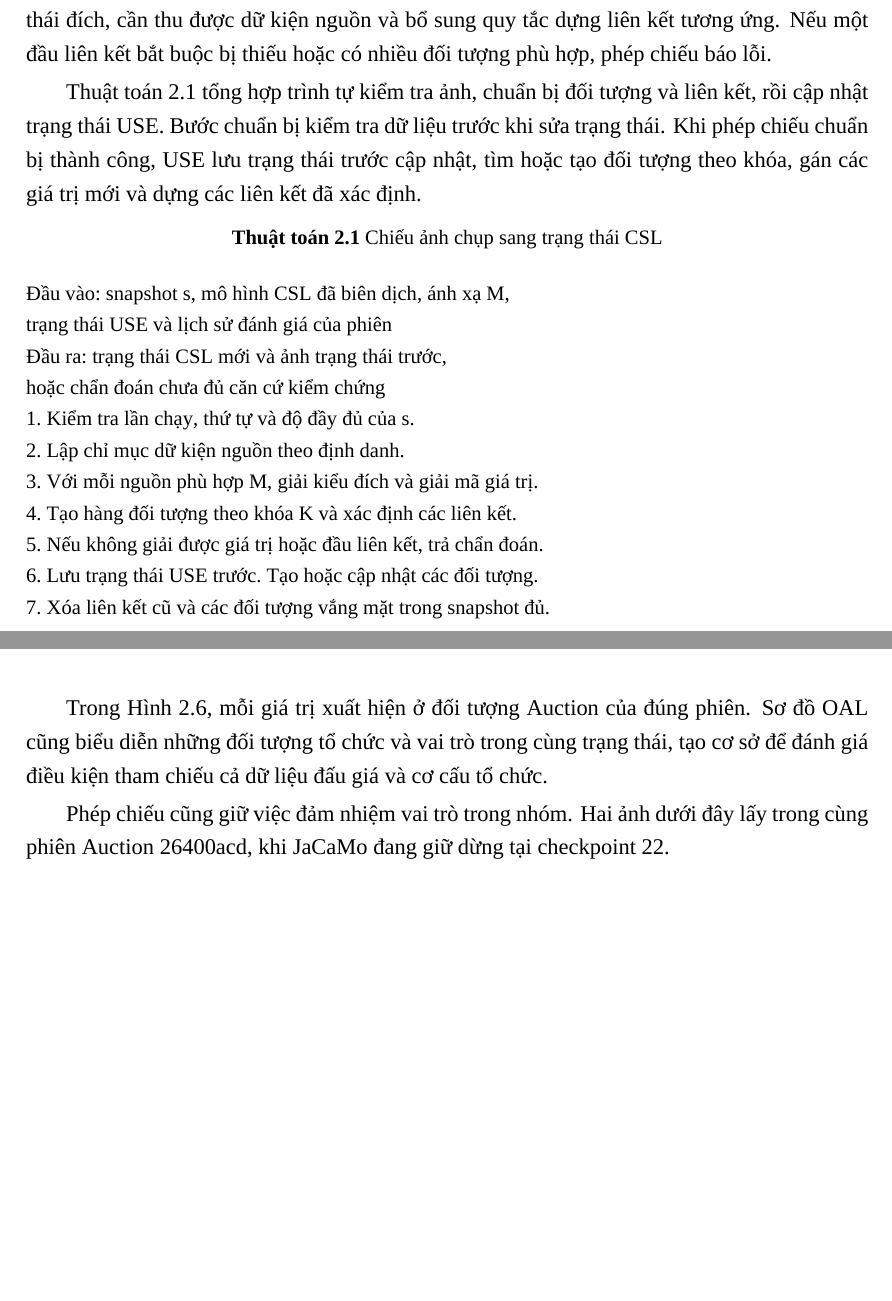
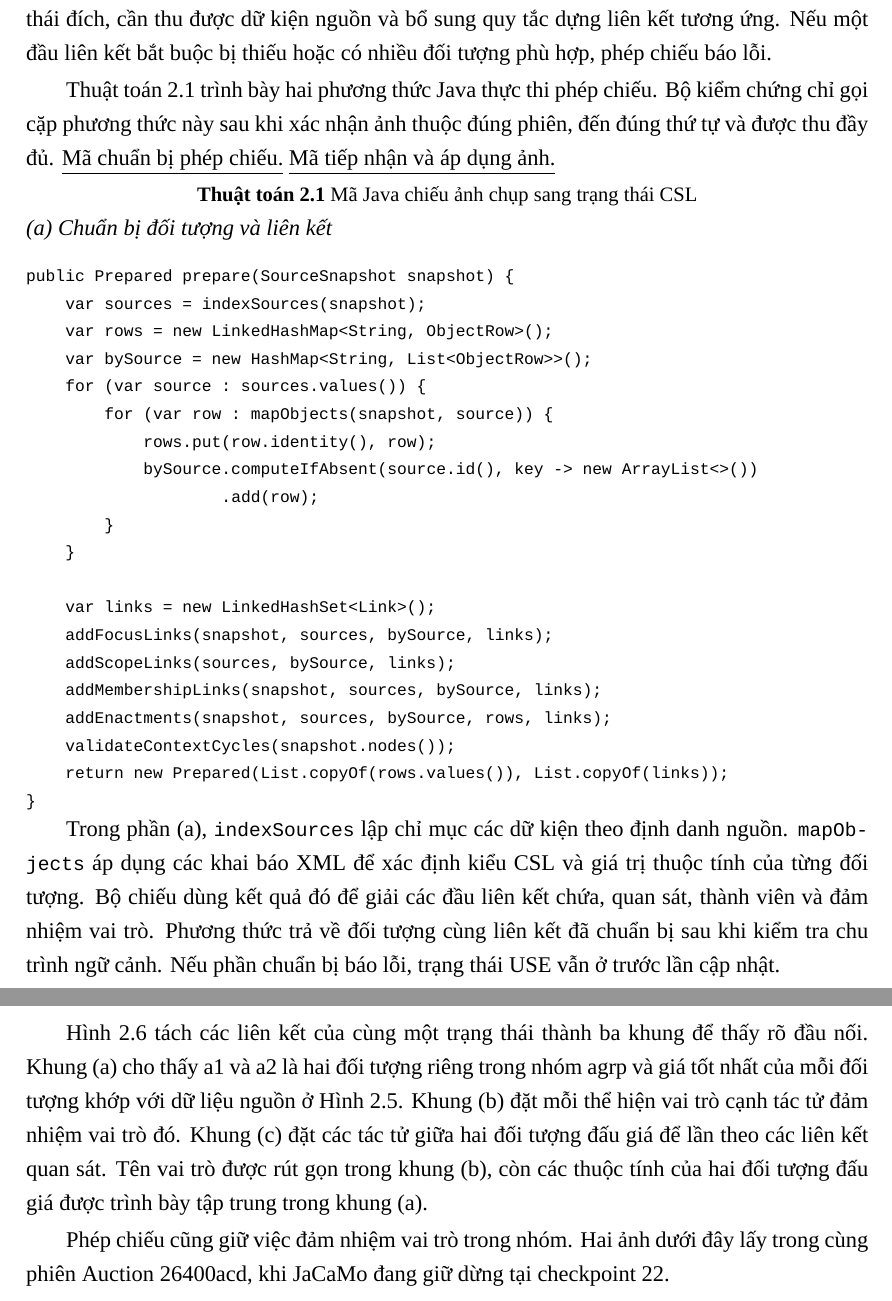
Before and after one commit to nguyentrungnghia1802/thesis, a LaTeX thesis (Latex/thesis-fixx.tex): two parts of pages 44 and 45 of 68 before the commit and two parts of pages 45 and 48 of 70 after it, joined at a grey line, cut so that both start at the same text, the shorter picture padded with empty space. Compiled offline with XeLaTeX; a missing font is replaced by an installed copy or a similar font.

Commit message:
Improve Auction diagrams and show CSL projection code

```diff
--- a/Latex/thesis-fixx.tex
+++ b/Latex/thesis-fixx.tex
@@ -816,27 +818,34 @@ Khóa này cho phép hai nguồn cùng kiểu tạo hai đối tượng riêng,
 
 Bộ chiếu dựng quan hệ sau khi đã xác định các đối tượng. Quan hệ phạm vi nối thực thể hoặc ngữ cảnh con với ngữ cảnh sở hữu dựa trên khai báo CSL và dữ kiện workspace hoặc ngữ cảnh cha. Một dữ kiện quan sát nối tác tử với artifact đang được quan sát. Dữ kiện thành viên nối chủ thể với nhóm tương ứng. Khi một chủ thể đảm nhiệm vai trò, bộ chiếu tạo thể hiện vai trò rồi nối nó với chủ thể và ngữ cảnh tổ chức. Các quy tắc này được dùng chung cho những mô hình có đủ dữ kiện nguồn tương ứng. Nếu một liên kết nghiệp vụ khác cần có trong trạng thái đích, cần thu được dữ kiện nguồn và bổ sung quy tắc dựng liên kết tương ứng. Nếu một đầu liên kết bắt buộc bị thiếu hoặc có nhiều đối tượng phù hợp, phép chiếu báo lỗi.
 
-Thuật toán 2.1 tổng hợp trình tự kiểm tra ảnh, chuẩn bị đối tượng và liên kết, rồi cập nhật trạng thái USE. Bước chuẩn bị kiểm tra dữ liệu trước khi sửa trạng thái. Khi phép chiếu chuẩn bị thành công, USE lưu trạng thái trước cập nhật, tìm hoặc tạo đối tượng theo khóa, gán các giá trị mới và dựng các liên kết đã xác định.
-
-\begin{samepage}
-
-\thesisdisplaytitle{Thuật toán 2.1}{Chiếu ảnh chụp sang trạng thái CSL}
-
-\begin{Verbatim}[fontfamily=\rmdefault]
-Đầu vào: snapshot s, mô hình CSL đã biên dịch, ánh xạ M,
-trạng thái USE và lịch sử đánh giá của phiên
-Đầu ra: trạng thái CSL mới và ảnh trạng thái trước,
-hoặc chẩn đoán chưa đủ căn cứ kiểm chứng
-1. Kiểm tra lần chạy, thứ tự và độ đầy đủ của s.
-2. Lập chỉ mục dữ kiện nguồn theo định danh.
-3. Với mỗi nguồn phù hợp M, giải kiểu đích và giải mã giá trị.
-4. Tạo hàng đối tượng theo khóa K và xác định các liên kết.
-5. Nếu không giải được giá trị hoặc đầu liên kết, trả chẩn đoán.
-6. Lưu trạng thái USE trước. Tạo hoặc cập nhật các đối tượng.
-7. Xóa liên kết cũ và các đối tượng vắng mặt trong snapshot đủ.
-8. Dựng lại liên kết đã chuẩn bị. Trả cặp trạng thái trước và sau.
+Thuật toán 2.1 trình bày hai phương thức Java thực thi phép chiếu. Bộ kiểm chứng chỉ gọi cặp phương thức này sau khi xác nhận ảnh thuộc đúng phiên, đến đúng thứ tự và được thu đầy đủ. \href{https://github.com/nguyentrungnghia1802/use/blob/5b6a3542d22a67c25fdb1768de54d7cfec15781d/use-plugin/src/main/java/org/tzi/use/plugins/jacamo/bridge/mapping/SnapshotProjection.java\#L31-L49}{\ul{Mã chuẩn bị phép chiếu.}} \href{https://github.com/nguyentrungnghia1802/use/blob/5b6a3542d22a67c25fdb1768de54d7cfec15781d/use-plugin/src/main/java/org/tzi/use/plugins/jacamo/session/SnapshotVerifier.java\#L113-L155}{\ul{Mã tiếp nhận và áp dụng ảnh.}}
+
+\noindent\begin{minipage}{\linewidth}
+\thesisdisplaytitle{Thuật toán 2.1}{Mã Java chiếu ảnh chụp sang trạng thái CSL}
+
+\noindent\textit{(a) Chuẩn bị đối tượng và liên kết}
+\begin{Verbatim}[fontsize=\footnotesize]
+public Prepared prepare(SourceSnapshot snapshot) {
+    var sources = indexSources(snapshot);
+    var rows = new LinkedHashMap<String, ObjectRow>();
+    var bySource = new HashMap<String, List<ObjectRow>>();
+    for (var source : sources.values()) {
+        for (var row : mapObjects(snapshot, source)) {
+            rows.put(row.identity(), row);
+            bySource.computeIfAbsent(source.id(), key -> new ArrayList<>())
+                    .add(row);
+        }
+    }
+
+    var links = new LinkedHashSet<Link>();
+    addFocusLinks(snapshot, sources, bySource, links);
+    addScopeLinks(sources, bySource, links);
+    addMembershipLinks(snapshot, sources, bySource, links);
+    addEnactments(snapshot, sources, bySource, rows, links);
+    validateContextCycles(snapshot.nodes());
+    return new Prepared(List.copyOf(rows.values()), List.copyOf(links));
+}
 \end{Verbatim}
-
-\end{samepage}
-
-Một đối tượng chỉ bị xóa vì vắng mặt trong ảnh đã được xác nhận đầy đủ. Khi đối tượng bị xóa, lịch sử đánh giá gắn với đối tượng đó cũng kết thúc. Cách xử lý này tránh coi một lần mất dữ liệu là sự kiện đối tượng rời hệ thống. Nếu phát sinh lỗi khi áp dụng trực tiếp vào USE, bộ kiểm chứng giữ dừng để chẩn đoán, vì trạng thái có thể đã được cập nhật một phần. Khi cập nhật thành công, cặp trạng thái trước và sau được đưa tới bước đánh giá ở Mục 2.7.
+\end{minipage}
+
+Trong phần (a), \texttt{indexSources} lập chỉ mục các dữ kiện theo định danh nguồn. \texttt{mapObjects} áp dụng các khai báo XML để xác định kiểu CSL và giá trị thuộc tính của từng đối tượng. Bộ chiếu dùng kết quả đó để giải các đầu liên kết chứa, quan sát, thành viên và đảm nhiệm vai trò. Phương thức trả về đối tượng cùng liên kết đã chuẩn bị sau khi kiểm tra chu trình ngữ cảnh. Nếu phần chuẩn bị báo lỗi, trạng thái USE vẫn ở trước lần cập nhật.
@@ -855,4 +897,0 @@ Hình~\ref{fig:2-5} ghi giá tốt nhất mà hai artifact công bố tại chec
-\caption{Sơ đồ đầy đủ của trạng thái Auction trong OAL State (phiên 804fdea5, checkpoint 47).}\label{fig:2-6}
-\end{figure}
-
-Trong Hình~\ref{fig:2-6}, mỗi giá trị xuất hiện ở đối tượng Auction của đúng phiên. Sơ đồ OAL cũng biểu diễn những đối tượng tổ chức và vai trò trong cùng trạng thái, tạo cơ sở để đánh giá điều kiện tham chiếu cả dữ liệu đấu giá và cơ cấu tổ chức.
@@ -859,3 +912,4 @@ Trong Hình~\ref{fig:2-6}, mỗi giá trị xuất hiện ở đối tượng Au
+Hình~\ref{fig:2-6} tách các liên kết của cùng một trạng thái thành ba khung để thấy rõ đầu nối. Khung (a) cho thấy a1 và a2 là hai đối tượng riêng trong nhóm agrp và giá tốt nhất của mỗi đối tượng khớp với dữ liệu nguồn ở Hình~\ref{fig:2-5}. Khung (b) đặt mỗi thể hiện vai trò cạnh tác tử đảm nhiệm vai trò đó. Khung (c) đặt các tác tử giữa hai đối tượng đấu giá để lần theo các liên kết quan sát. Tên vai trò được rút gọn trong khung (b), còn các thuộc tính của hai đối tượng đấu giá được trình bày tập trung trong khung (a).
 
 Phép chiếu cũng giữ việc đảm nhiệm vai trò trong nhóm. Hai ảnh dưới đây lấy trong cùng phiên Auction 26400acd, khi JaCaMo đang giữ dừng tại checkpoint 22.
 
```
Also changed, not shown: Latex/README.md, Latex/figures/fig-2-4.png, Latex/figures/fig-2-6-a.png (added), Latex/figures/fig-2-6-b.png (added), Latex/figures/fig-2-6-c.png (added), Latex/figures/fig-2-6.png (deleted), Latex/thesis-fixx.tex (70 more changed lines), 1 other file.
